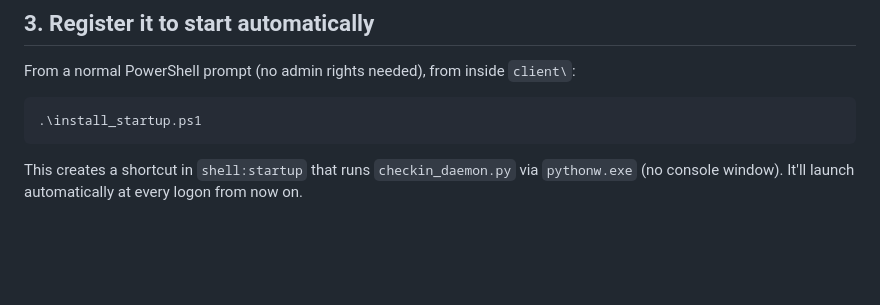
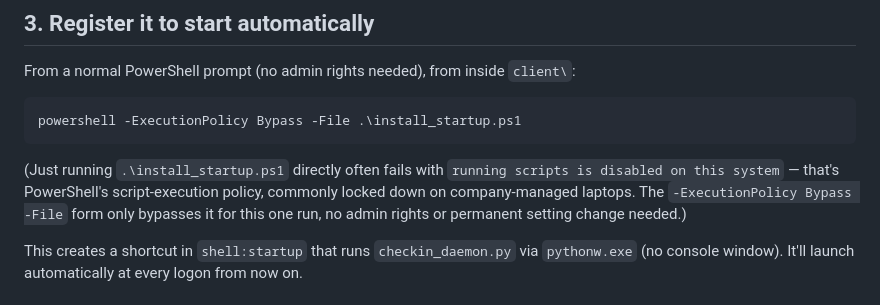
Before and after one commit to maeganeezie12/eightpointfivetimer, a Markdown page: client/SETUP.md, the part around the change. GitHub-like rendering; blank space fills up the shorter version.

Commit message:
Document the PowerShell execution-policy workaround for install_startup.ps1
Company-managed laptops commonly disable running local .ps1 files by
default (PSSecurityException: running scripts is disabled on this
system) — same broad category as the Task Scheduler and keyboard-hook
restrictions already documented. -ExecutionPolicy Bypass -File scopes
the bypass to just that one invocation, no admin rights needed.

````diff
--- a/client/SETUP.md
+++ b/client/SETUP.md
@@ -21,8 +21,10 @@ Copy `client_config.env.example` to `client_config.env` in the same `client\` fo
 From a normal PowerShell prompt (no admin rights needed), from inside `client\`:
 
 ```powershell
-.\install_startup.ps1
+powershell -ExecutionPolicy Bypass -File .\install_startup.ps1
 ```
+
+(Just running `.\install_startup.ps1` directly often fails with `running scripts is disabled on this system` — that's PowerShell's script-execution policy, commonly locked down on company-managed laptops. The `-ExecutionPolicy Bypass -File` form only bypasses it for this one run, no admin rights or permanent setting change needed.)
 
 This creates a shortcut in `shell:startup` that runs `checkin_daemon.py` via `pythonw.exe` (no console window). It'll launch automatically at every logon from now on.
 
````
